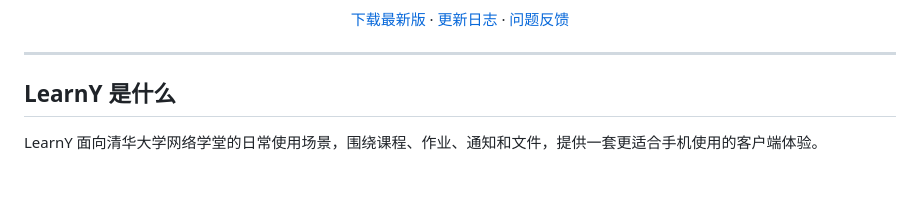
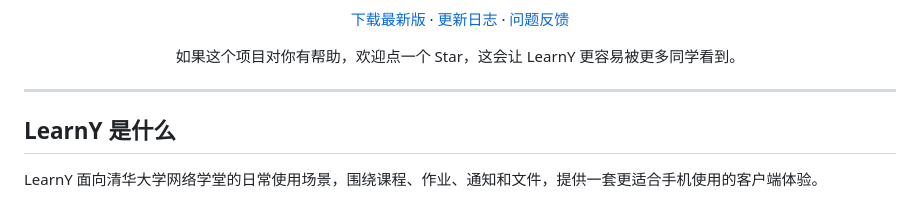
Before and after one commit to ShallowDream724/LearnY, a Markdown page: README.md, the part around one of its changes. Rendered like a GitHub page; blank space fills up the shorter version.

Commit message:
docs: add star callout to readme

```diff
--- a/README.md
+++ b/README.md
@@ -10,6 +11,8 @@
 [![License](https://img.shields.io/badge/License-MIT-green.svg)](LICENSE)
 
 [下载最新版](https://github.com/ShallowDream724/LearnY/releases/latest) · [更新日志](CHANGELOG.md) · [问题反馈](https://github.com/ShallowDream724/LearnY/issues)
+
+如果这个项目对你有帮助，欢迎点一个 Star，这会让 LearnY 更容易被更多同学看到。
 
 </div>
 
```
Also changed, not shown: other parts of README.md (+1 -0 lines).
